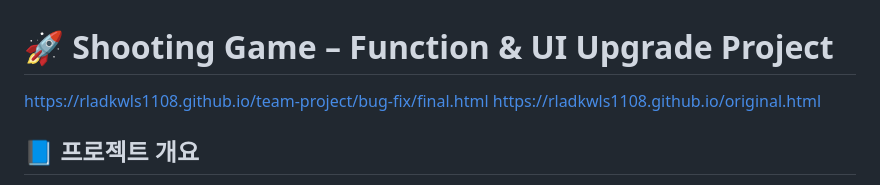
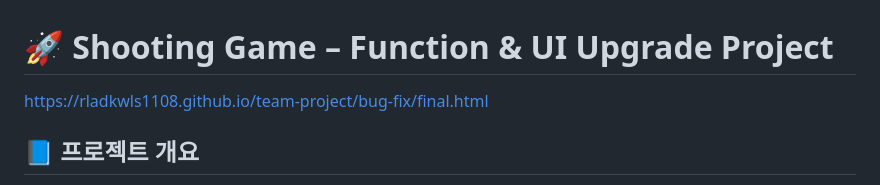
Before and after one commit to rladkwls1108/team-project, a Markdown page: README.md, the part around the change. Rendered like a GitHub page.

```diff
--- a/README.md
+++ b/README.md
@@ -1,6 +1,5 @@
 # 🚀 Shooting Game – Function & UI Upgrade Project
 https://rladkwls1108.github.io/team-project/bug-fix/final.html
-https://rladkwls1108.github.io/original.html
 ## 📘 프로젝트 개요
 본 프로젝트는 기존 HTML5 캔버스 기반 슈팅 게임을 고도화하는 팀 프로젝트입니다.
 **주요 목표:**
```
